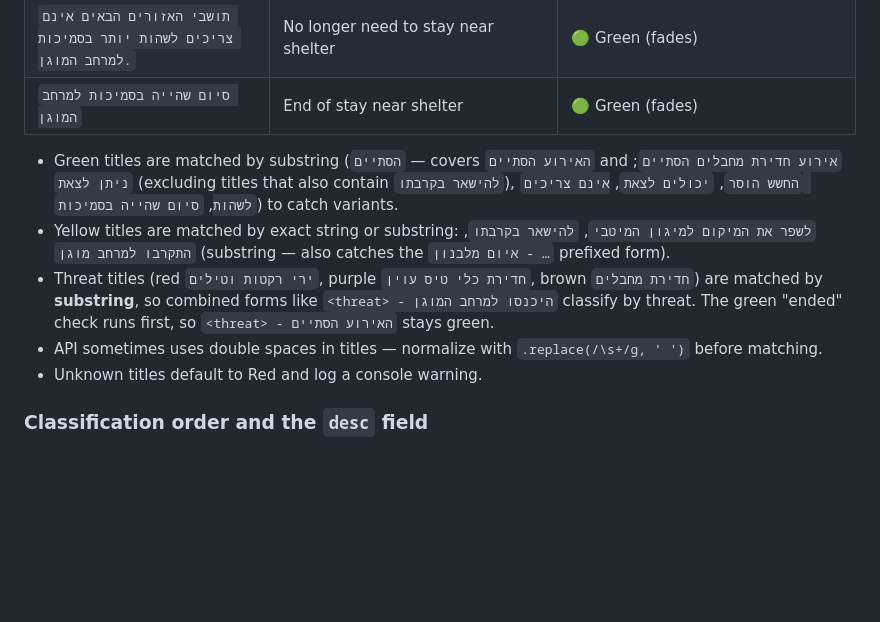
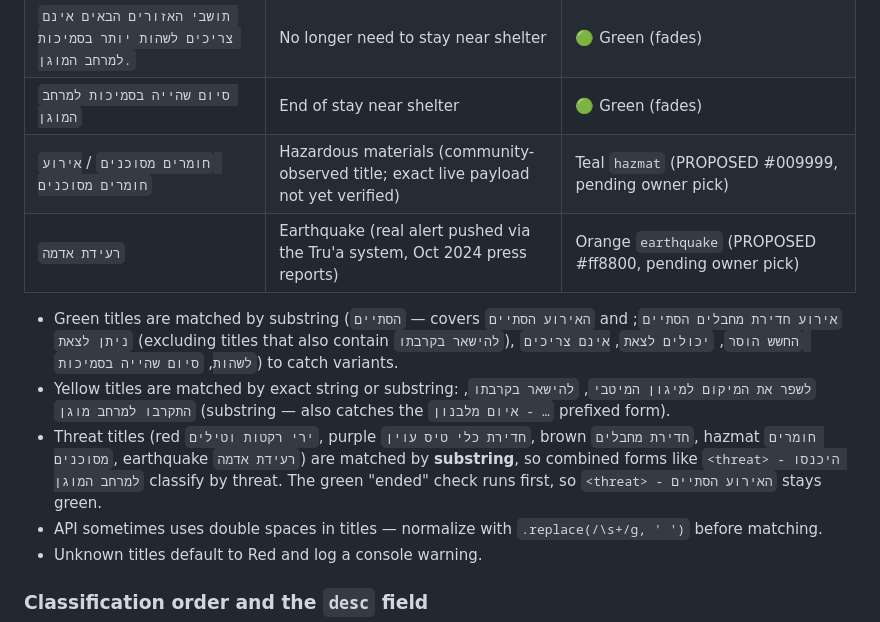
Before and after one commit to o29mxuhta/claude-test, a Markdown page: CLAUDE.md, the part around the change. Drawn GitHub-style; blank space fills up the shorter version.

Commit message:
Docs: hazmat + earthquake notes in CLAUDE.md

```diff
--- a/CLAUDE.md
+++ b/CLAUDE.md
@@ -146,10 +146,12 @@ Do **not** use `cat`/`category` for classification — the same number is reused
 | `השוהים במרחב המוגן יכולים לצאת...` | Shelter occupants can exit | 🟢 Green (fades) |
 | `תושבי האזורים הבאים אינם צריכים לשהות יותר בסמיכות למרחב המוגן.` | No longer need to stay near shelter | 🟢 Green (fades) |
 | `סיום שהייה בסמיכות למרחב המוגן` | End of stay near shelter | 🟢 Green (fades) |
+| `חומרים מסוכנים` / `אירוע חומרים מסוכנים` | Hazardous materials (community-observed title; exact live payload not yet verified) | Teal `hazmat` (PROPOSED #009999, pending owner pick) |
+| `רעידת אדמה` | Earthquake (real alert pushed via the Tru'a system, Oct 2024 press reports) | Orange `earthquake` (PROPOSED #ff8800, pending owner pick) |
 
 - Green titles are matched by substring (`הסתיים` — covers `האירוע הסתיים` and `אירוע חדירת מחבלים הסתיים`; `ניתן לצאת` (excluding titles that also contain `להישאר בקרבתו`), `החשש הוסר`, `יכולים לצאת`, `אינם צריכים לשהות`, `סיום שהייה בסמיכות`) to catch variants.
 - Yellow titles are matched by exact string or substring: `לשפר את המיקום למיגון המיטבי`, `להישאר בקרבתו`, `התקרבו למרחב מוגן` (substring — also catches the `איום מלבנון - …` prefixed form).
-- Threat titles (red `ירי רקטות וטילים`, purple `חדירת כלי טיס עוין`, brown `חדירת מחבלים`) are matched by **substring**, so combined forms like `<threat> - היכנסו למרחב המוגן` classify by threat. The green "ended" check runs first, so `<threat> - האירוע הסתיים` stays green.
+- Threat titles (red `ירי רקטות וטילים`, purple `חדירת כלי טיס עוין`, brown `חדירת מחבלים`, hazmat `חומרים מסוכנים`, earthquake `רעידת אדמה`) are matched by **substring**, so combined forms like `<threat> - היכנסו למרחב המוגן` classify by threat. The green "ended" check runs first, so `<threat> - האירוע הסתיים` stays green.
 - API sometimes uses double spaces in titles — normalize with `.replace(/\s+/g, ' ')` before matching.
 - Unknown titles default to Red and log a console warning.
 
```
